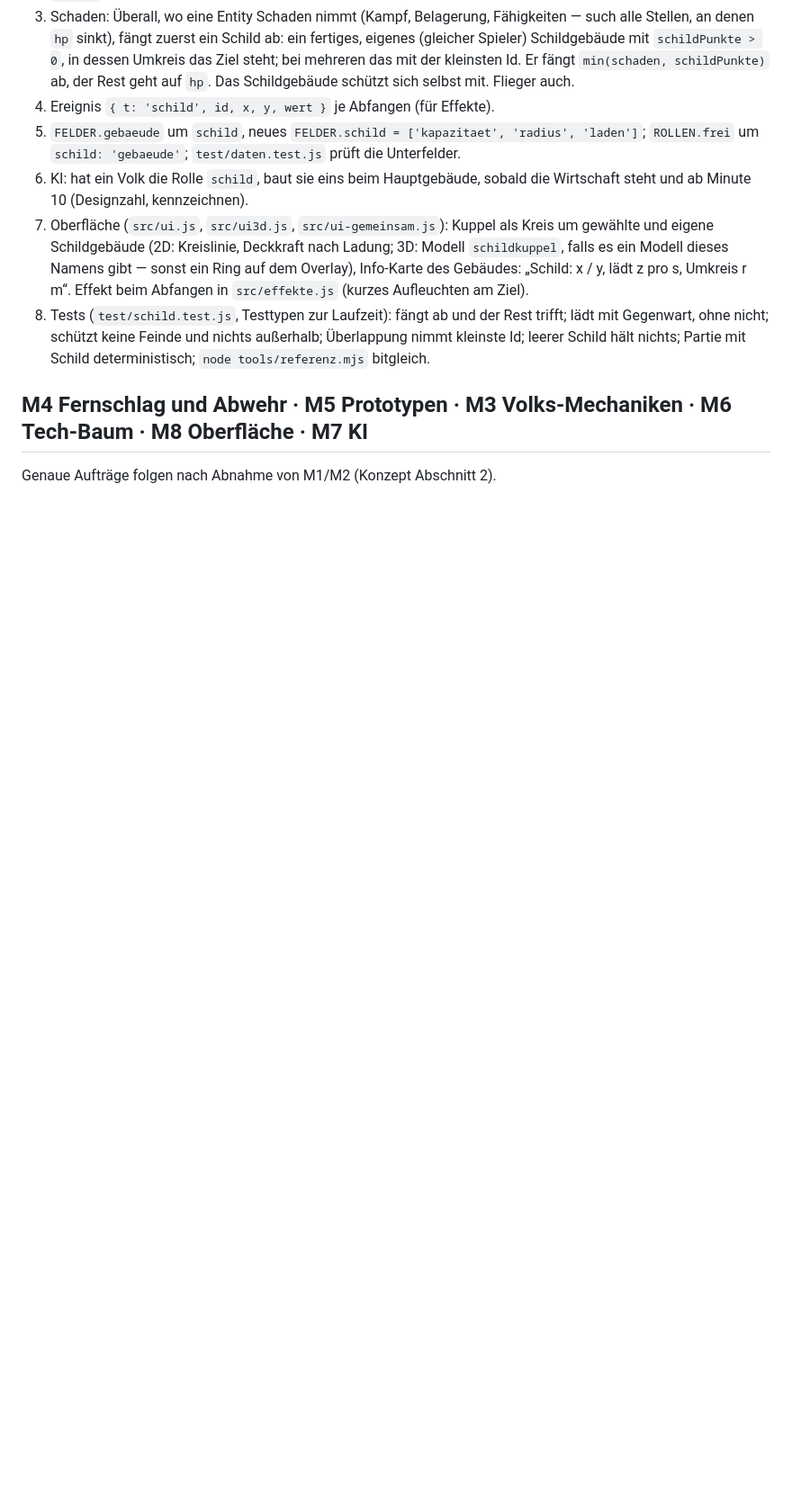
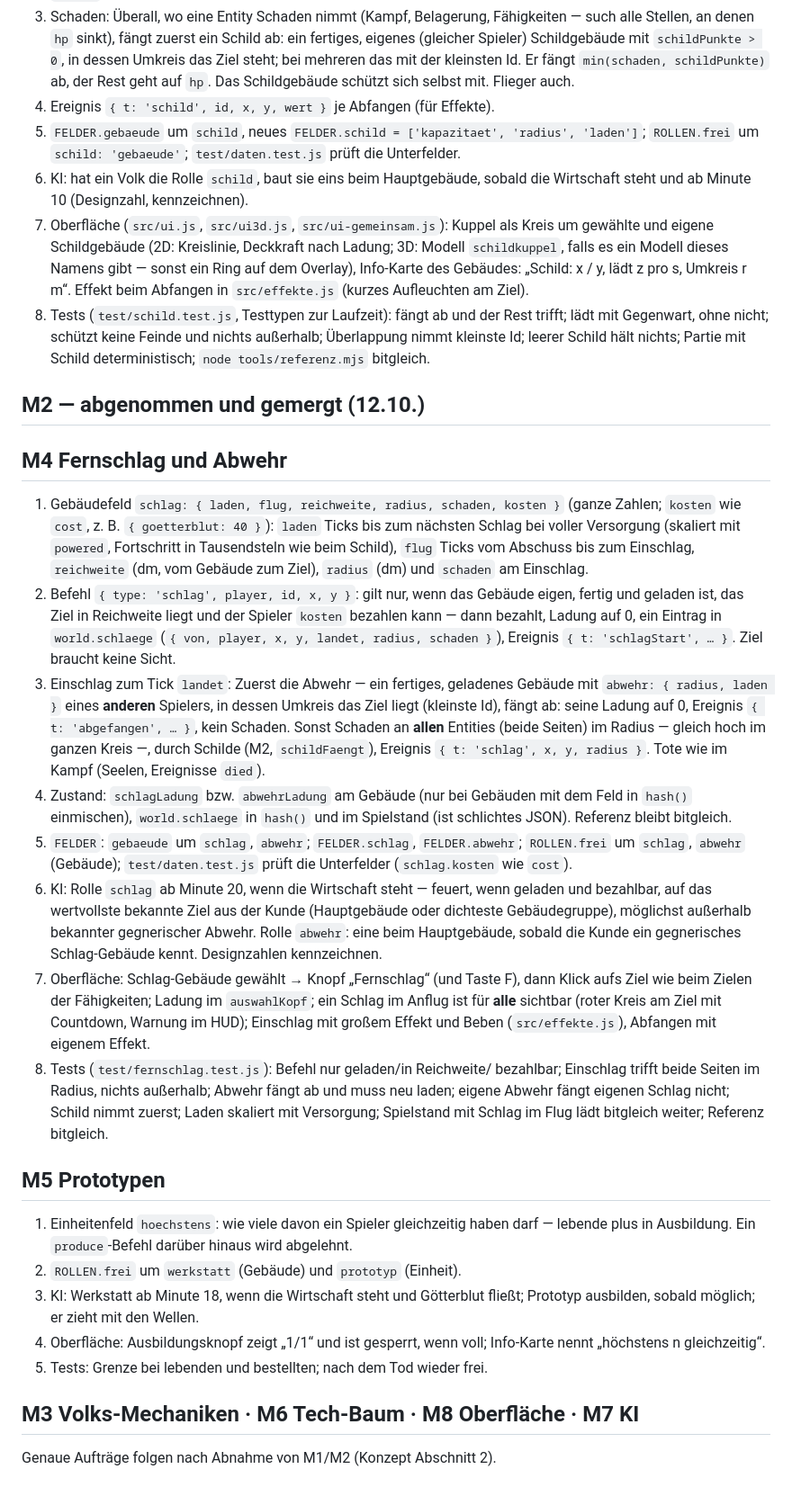
Before and after one commit to BRKNLimit/dreiReiche, a Markdown page: docs/umbau/pakete-sonnet.md, the part around the change. Shown at 90% size. Drawn GitHub-style; blank space fills up the shorter version.

Commit message:
Pakete Sonnet: M4 Fernschlag/Abwehr und M5 Prototypen genau beschrieben
Co-Authored-By: Claude Opus 5.5 <noreply@anthropic.com>

```diff
--- a/docs/umbau/pakete-sonnet.md
+++ b/docs/umbau/pakete-sonnet.md
@@ -80,6 +80,62 @@ KI weiter alle Kämpfer an (Altverhalten, Prüfsummen). Nicht jetzt ändern.
    nichts; Partie mit Schild deterministisch; `node tools/referenz.mjs`
    bitgleich.
 
-## M4 Fernschlag und Abwehr · M5 Prototypen · M3 Volks-Mechaniken · M6 Tech-Baum · M8 Oberfläche · M7 KI
+## M2 — abgenommen und gemergt (12.10.)
+
+## M4 Fernschlag und Abwehr
+
+1. Gebäudefeld `schlag: { laden, flug, reichweite, radius, schaden, kosten }`
+   (ganze Zahlen; `kosten` wie `cost`, z. B. `{ goetterblut: 40 }`):
+   `laden` Ticks bis zum nächsten Schlag bei voller Versorgung (skaliert mit
+   `powered`, Fortschritt in Tausendsteln wie beim Schild), `flug` Ticks vom
+   Abschuss bis zum Einschlag, `reichweite` (dm, vom Gebäude zum Ziel),
+   `radius` (dm) und `schaden` am Einschlag.
+2. Befehl `{ type: 'schlag', player, id, x, y }`: gilt nur, wenn das Gebäude
+   eigen, fertig und geladen ist, das Ziel in Reichweite liegt und der
+   Spieler `kosten` bezahlen kann — dann bezahlt, Ladung auf 0, ein Eintrag
+   in `world.schlaege` (`{ von, player, x, y, landet, radius, schaden }`),
+   Ereignis `{ t: 'schlagStart', … }`. Ziel braucht keine Sicht.
+3. Einschlag zum Tick `landet`: Zuerst die Abwehr — ein fertiges, geladenes
+   Gebäude mit `abwehr: { radius, laden }` eines **anderen** Spielers, in
+   dessen Umkreis das Ziel liegt (kleinste Id), fängt ab: seine Ladung auf 0,
+   Ereignis `{ t: 'abgefangen', … }`, kein Schaden. Sonst Schaden an
+   **allen** Entities (beide Seiten) im Radius — gleich hoch im ganzen
+   Kreis —, durch Schilde (M2, `schildFaengt`), Ereignis `{ t: 'schlag', x,
+   y, radius }`. Tote wie im Kampf (Seelen, Ereignisse `died`).
+4. Zustand: `schlagLadung` bzw. `abwehrLadung` am Gebäude (nur bei Gebäuden
+   mit dem Feld in `hash()` einmischen), `world.schlaege` in `hash()` und im
+   Spielstand (ist schlichtes JSON). Referenz bleibt bitgleich.
+5. `FELDER`: `gebaeude` um `schlag`, `abwehr`; `FELDER.schlag`,
+   `FELDER.abwehr`; `ROLLEN.frei` um `schlag`, `abwehr` (Gebäude);
+   `test/daten.test.js` prüft die Unterfelder (`schlag.kosten` wie `cost`).
+6. KI: Rolle `schlag` ab Minute 20, wenn die Wirtschaft steht — feuert, wenn
+   geladen und bezahlbar, auf das wertvollste bekannte Ziel aus der Kunde
+   (Hauptgebäude oder dichteste Gebäudegruppe), möglichst außerhalb bekannter
+   gegnerischer Abwehr. Rolle `abwehr`: eine beim Hauptgebäude, sobald die
+   Kunde ein gegnerisches Schlag-Gebäude kennt. Designzahlen kennzeichnen.
+7. Oberfläche: Schlag-Gebäude gewählt → Knopf „Fernschlag“ (und Taste F),
+   dann Klick aufs Ziel wie beim Zielen der Fähigkeiten; Ladung im
+   `auswahlKopf`; ein Schlag im Anflug ist für **alle** sichtbar (roter
+   Kreis am Ziel mit Countdown, Warnung im HUD); Einschlag mit großem Effekt
+   und Beben (`src/effekte.js`), Abfangen mit eigenem Effekt.
+8. Tests (`test/fernschlag.test.js`): Befehl nur geladen/in Reichweite/
+   bezahlbar; Einschlag trifft beide Seiten im Radius, nichts außerhalb;
+   Abwehr fängt ab und muss neu laden; eigene Abwehr fängt eigenen Schlag
+   nicht; Schild nimmt zuerst; Laden skaliert mit Versorgung; Spielstand
+   mit Schlag im Flug lädt bitgleich weiter; Referenz bitgleich.
+
+## M5 Prototypen
+
+1. Einheitenfeld `hoechstens`: wie viele davon ein Spieler gleichzeitig haben
+   darf — lebende plus in Ausbildung. Ein `produce`-Befehl darüber hinaus
+   wird abgelehnt.
+2. `ROLLEN.frei` um `werkstatt` (Gebäude) und `prototyp` (Einheit).
+3. KI: Werkstatt ab Minute 18, wenn die Wirtschaft steht und Götterblut
+   fließt; Prototyp ausbilden, sobald möglich; er zieht mit den Wellen.
+4. Oberfläche: Ausbildungsknopf zeigt „1/1“ und ist gesperrt, wenn voll;
+   Info-Karte nennt „höchstens n gleichzeitig“.
+5. Tests: Grenze bei lebenden und bestellten; nach dem Tod wieder frei.
+
+## M3 Volks-Mechaniken · M6 Tech-Baum · M8 Oberfläche · M7 KI
 
 Genaue Aufträge folgen nach Abnahme von M1/M2 (Konzept Abschnitt 2).
```
